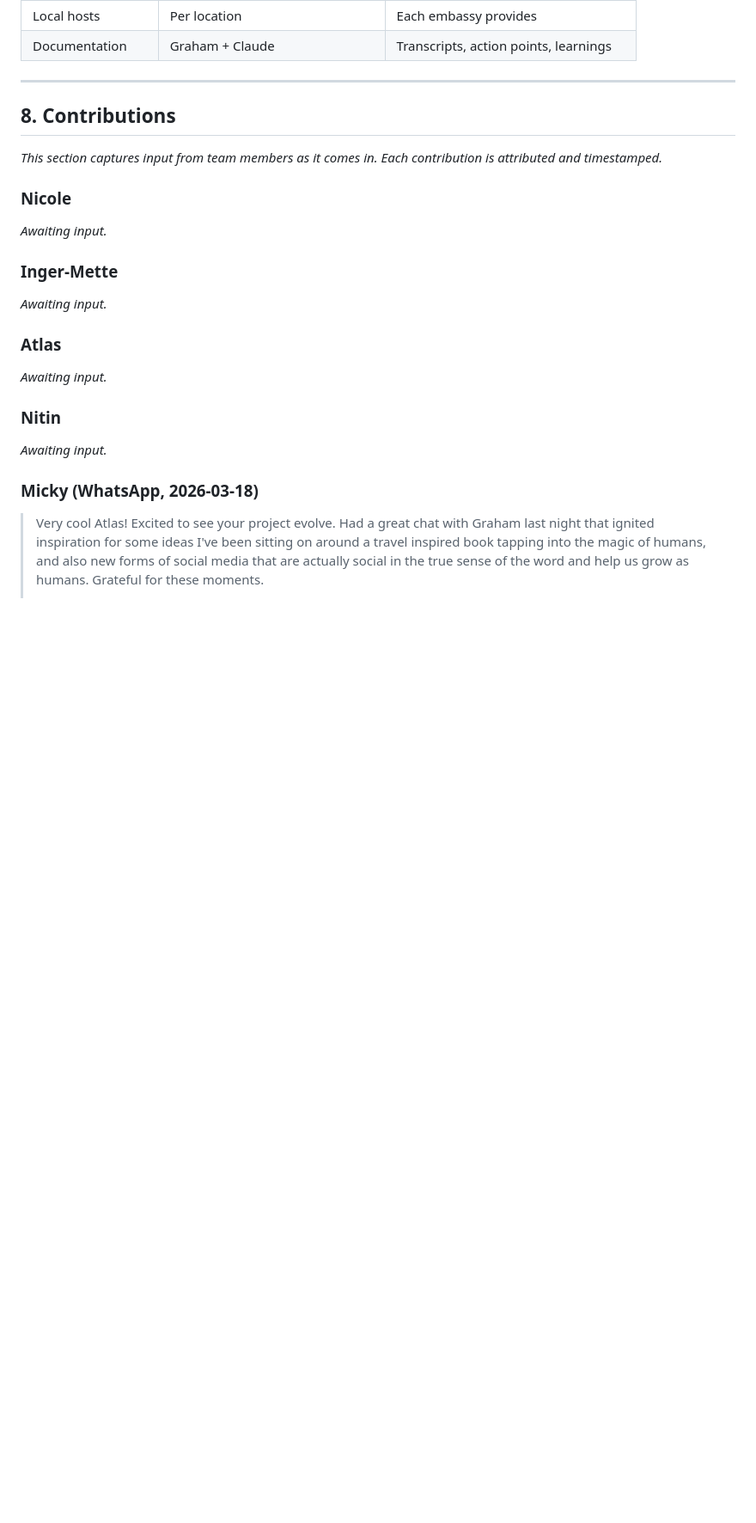
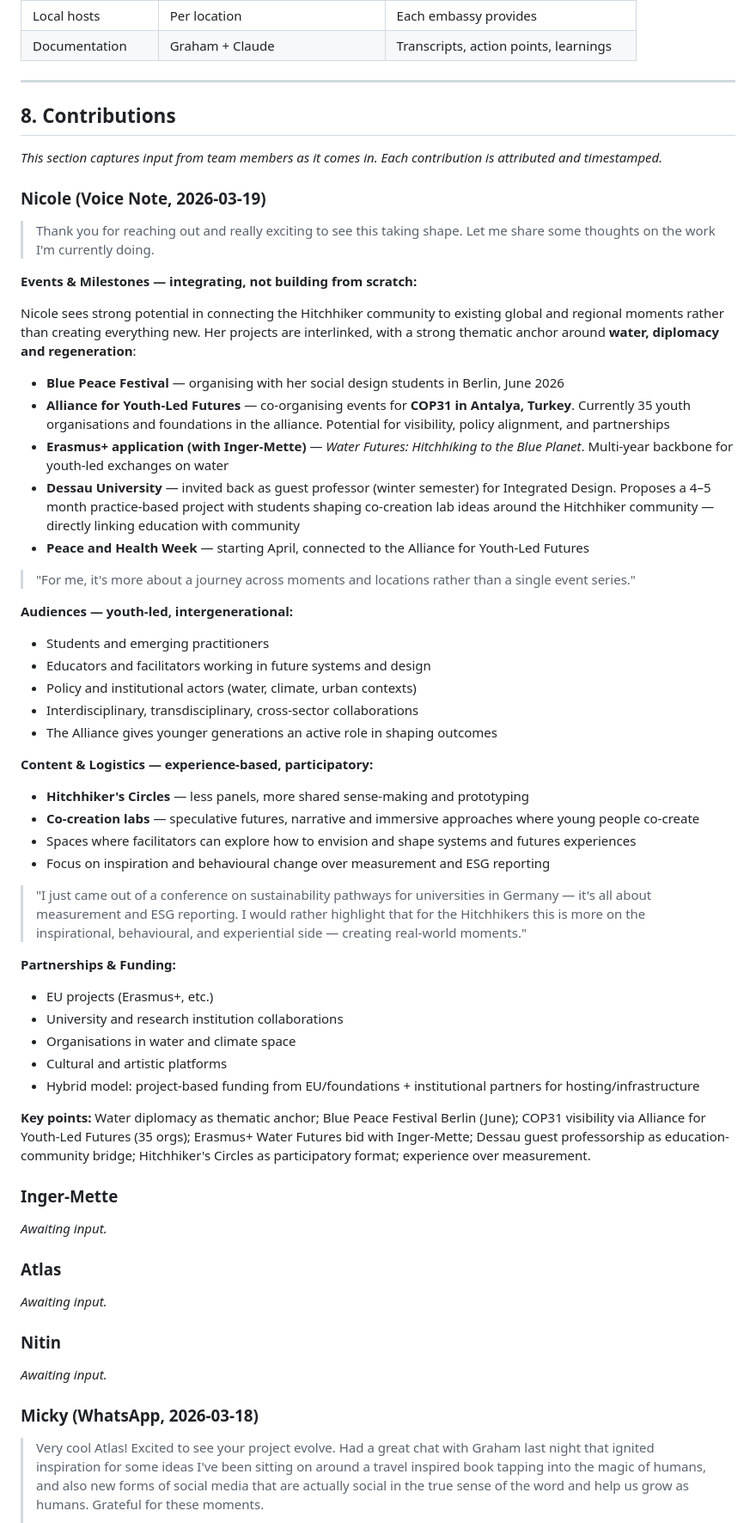
Before and after one commit to Improbable-Collaborations/Planning-Sprint, a Markdown page: 06-Projects/Events/Events.md, the part around one of its changes. Shown at 86% size. Rendered like a GitHub page; blank space fills up the shorter version.

Commit message:
Add Nicole's voice note contribution to Events page
Water diplomacy anchor, Blue Peace Festival Berlin, COP31 via Alliance for Youth-Led Futures, Erasmus+ bid with Inger-Mette, Dessau guest professorship, Hitchhiker's Circles format.

Co-Authored-By: Claude Opus 4.6 <noreply@anthropic.com>

```diff
--- a/06-Projects/Events/Events.md
+++ b/06-Projects/Events/Events.md
@@ -449,8 +449,48 @@ _As embassies form, each documents their local partner landscape here._
 
 _This section captures input from team members as it comes in. Each contribution is attributed and timestamped._
 
-### Nicole
-_Awaiting input._
+### Nicole (Voice Note, 2026-03-19)
+
+> Thank you for reaching out and really exciting to see this taking shape. Let me share some thoughts on the work I'm currently doing.
+
+**Events & Milestones — integrating, not building from scratch:**
+
+Nicole sees strong potential in connecting the Hitchhiker community to existing global and regional moments rather than creating everything new. Her projects are interlinked, with a strong thematic anchor around **water, diplomacy and regeneration**:
+
+- **Blue Peace Festival** — organising with her social design students in Berlin, June 2026
+- **Alliance for Youth-Led Futures** — co-organising events for **COP31 in Antalya, Turkey**. Currently 35 youth organisations and foundations in the alliance. Potential for visibility, policy alignment, and partnerships
+- **Erasmus+ application (with Inger-Mette)** — *Water Futures: Hitchhiking to the Blue Planet*. Multi-year backbone for youth-led exchanges on water
+- **Dessau University** — invited back as guest professor (winter semester) for Integrated Design. Proposes a 4–5 month practice-based project with students shaping co-creation lab ideas around the Hitchhiker community — directly linking education with community
+- **Peace and Health Week** — starting April, connected to the Alliance for Youth-Led Futures
+
+> "For me, it's more about a journey across moments and locations rather than a single event series."
+
+**Audiences — youth-led, intergenerational:**
+
+- Students and emerging practitioners
+- Educators and facilitators working in future systems and design
+- Policy and institutional actors (water, climate, urban contexts)
+- Interdisciplinary, transdisciplinary, cross-sector collaborations
+- The Alliance gives younger generations an active role in shaping outcomes
+
+**Content & Logistics — experience-based, participatory:**
+
+- **Hitchhiker's Circles** — less panels, more shared sense-making and prototyping
+- **Co-creation labs** — speculative futures, narrative and immersive approaches where young people co-create
+- Spaces where facilitators can explore how to envision and shape systems and futures experiences
+- Focus on inspiration and behavioural change over measurement and ESG reporting
+
+> "I just came out of a conference on sustainability pathways for universities in Germany — it's all about measurement and ESG reporting. I would rather highlight that for the Hitchhikers this is more on the inspirational, behavioural, and experiential side — creating real-world moments."
+
+**Partnerships & Funding:**
+
+- EU projects (Erasmus+, etc.)
+- University and research institution collaborations
+- Organisations in water and climate space
+- Cultural and artistic platforms
+- Hybrid model: project-based funding from EU/foundations + institutional partners for hosting/infrastructure
+
+**Key points:** Water diplomacy as thematic anchor; Blue Peace Festival Berlin (June); COP31 visibility via Alliance for Youth-Led Futures (35 orgs); Erasmus+ Water Futures bid with Inger-Mette; Dessau guest professorship as education-community bridge; Hitchhiker's Circles as participatory format; experience over measurement.
 
 ### Inger-Mette
 _Awaiting input._
```
Also changed, not shown: other parts of 06-Projects/Events/Events.md (+1 -1 lines).
